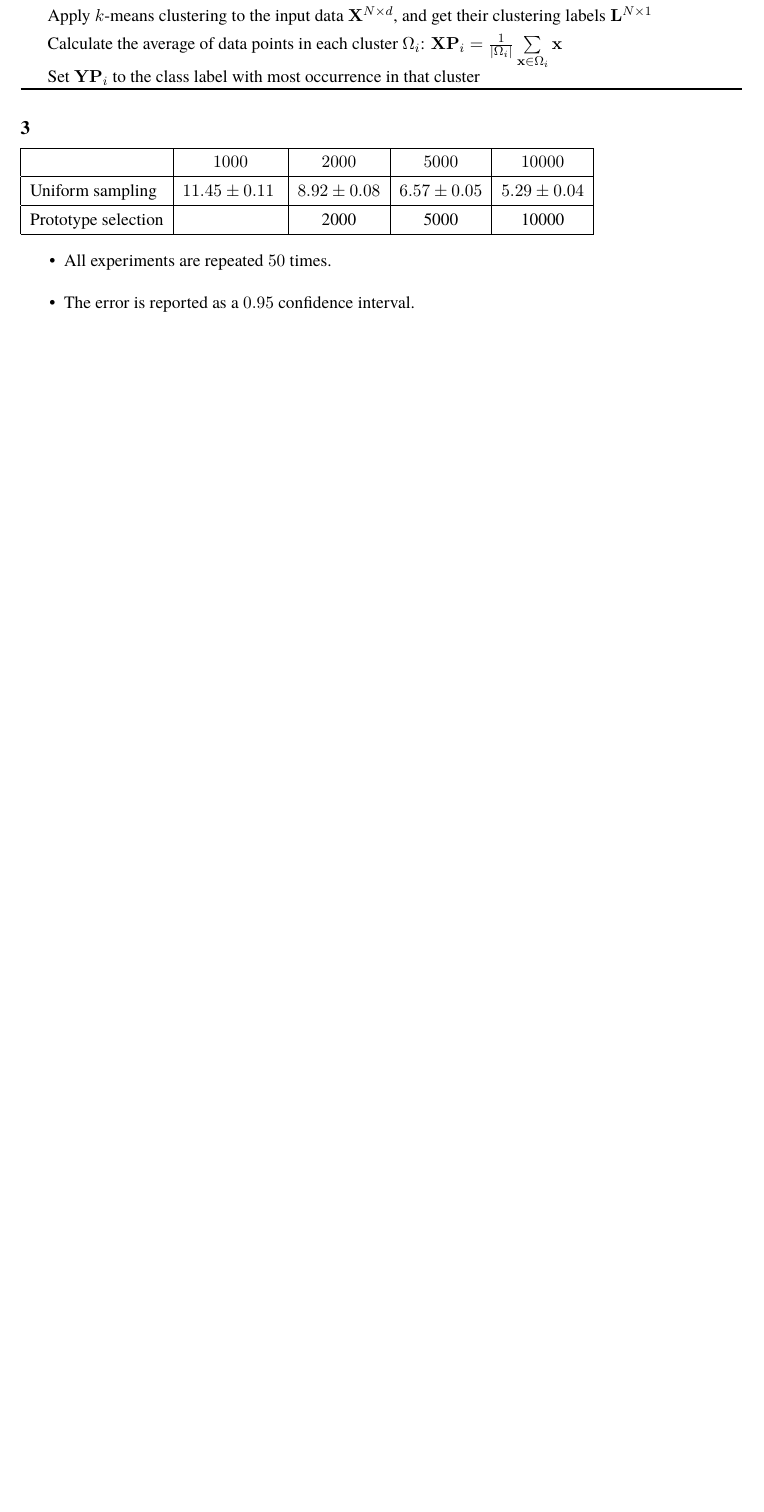
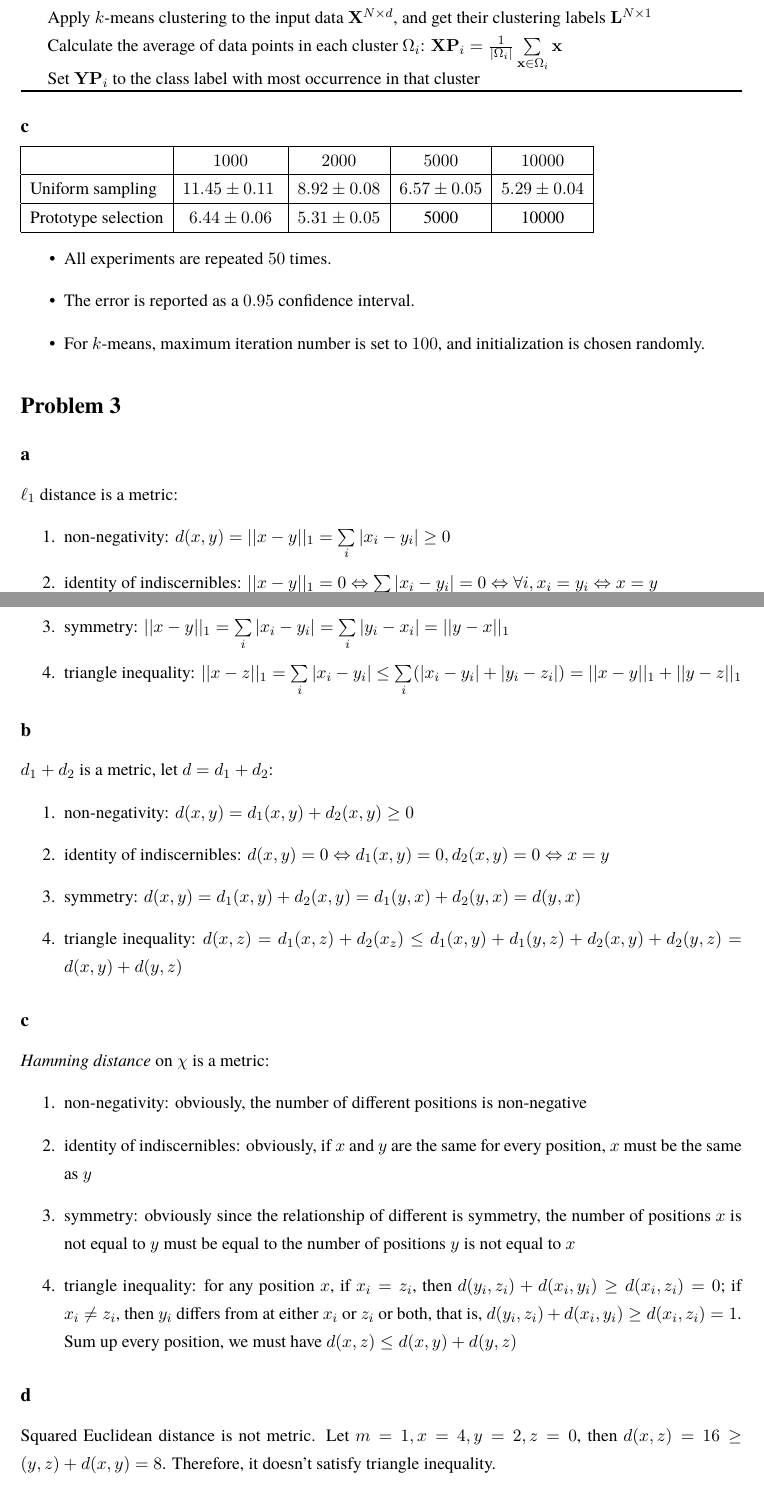
Before and after one commit to dtbinh/CSE250B, a LaTeX document (assign1/assign1.tex): part of the page before the commit and two parts of pages 1 and 2 of 2 after it, the two joined at a grey line, cut so that both start at the same text, the shorter picture padded with empty space. Compiled offline with pdfLaTeX.

Commit message:
add: assign

```diff
--- a/assign1/assign1.tex
+++ b/assign1/assign1.tex
@@ -100,16 +100,57 @@ centroid as our prototype and associate the prototype with the class that has hi
 \end{algorithm}
 }
 
-\subsection*{3}
+\subsection*{c}
 \begin{tabular}{|l|c|c|c|c|c|}
 	\hline
 		&  $1000$ & $2000$ & $5000$ & $10000$  \\ \hline
 	Uniform sampling &  $11.45 \pm 0.11$ \ & $8.92 \pm 0.08 $ & $6.57 \pm 0.05 $ & $5.29 \pm 0.04$  \\ \hline
-	Prototype selection &   & 2000 & 5000 & 10000  \\ \hline
+	Prototype selection & $6.44 \pm 0.06$  & $5.31\pm 0.05$ & 5000 & 10000  \\ \hline
 \end{tabular}
 
 \begin{itemize}
 	\item All experiments are repeated $50$ times.
 	\item The error is reported as a $0.95$ confidence interval.
+	\item For $k$-means, maximum iteration number is set to $100$, and initialization is chosen randomly.
 \end{itemize}
 
+\section*{Problem 3}
+\subsection*{a}
+$\ell_1$ distance is a metric:
+\begin{enumerate}
+	\item non-negativity: $d(x,y) = ||x-y||_1 = \sum\limits_{i} |x_i - y_i| \geq 0$
+	\item identity of indiscernibles: $||x-y||_1 = 0   \Leftrightarrow \sum\limits_{i} |x_i - y_i| = 0 \Leftrightarrow \forall i, x_i = y_i
+	\Leftrightarrow x = y$
+	\item symmetry: $||x-y||_1 = \sum\limits_{i}|x_i - y_i| = \sum\limits_{i}|y_i - x_i| = ||y-x||_1$
+	\item triangle inequality: $||x-z||_1 = \sum\limits_{i}|x_i - y_i| \leq \sum\limits_{i}(|x_i-y_i| + |y_i-z_i|) = ||x - y||_1 + ||y-z||_1 $
+\end{enumerate}
+
+
+\subsection*{b}
+$d_1 + d_2$ is a metric, let $d = d_1 + d_2$:
+\begin{enumerate}
+	\item non-negativity: $d(x,y) = d_1(x,y) + d_2(x,y) \geq 0$
+	\item identity of indiscernibles: $d(x,y) = 0 \Leftrightarrow d_1(x,y) = 0, d_2(x,y) = 0 \Leftrightarrow x = y$
+	\item symmetry: $d(x,y) = d_1(x,y) + d_2(x,y) = d_1(y,x) + d_2(y,x) = d(y,x)$
+	\item triangle inequality: $d(x,z) = d_1(x,z) + d_2(x_z) \leq d_1(x,y) + d_1(y,z) + d_2(x,y) + d_2(y,z) = d(x,y) + d(y,z) $
+\end{enumerate}
+
+
+\subsection*{c}
+\textit{Hamming distance} on $\mathbf{\chi}$ is  a metric:
+\begin{enumerate}
+	\item non-negativity: obviously, the number of different positions is non-negative
+	\item identity of indiscernibles: obviously, if $x$ and $y$ are the same for every position, $x$ must be the same as $y$
+	\item symmetry: obviously since the relationship of different is symmetry, the number of positions $x$ is not equal to $y$ must be equal to
+	the number of positions $y$ is not equal to $x$
+	\item triangle inequality: for any position $x$, if $x_i = z_i$, then $d(y_i,z_i) + d(x_i, y_i) \geq d(x_i, z_i) = 0$; if $x_i \neq z_i$, then
+	$y_i$ differs from at either $x_i$ or $z_i$ or both, that is, $d(y_i,z_i) + d(x_i, y_i) \geq d(x_i, z_i) = 1$. Sum up every position, we must have
+	$d(x,z) \leq d(x,y) + d(y,z)$
+\end{enumerate}
+
+\subsection*{d}
+Squared Euclidean distance is not metric. Let $m = 1, x= 4, y= 2, z= 0$, then $d(x,z) = 16 \geq (y,z) + d(x,y) = 8$. Therefore, it doesn't satisfy
+triangle inequality.
+
+
+\subsection*{e}
```
Also changed, not shown: assign1/code/kmeans.py (+44 -27 lines), assign1/assign1.tex (10 more changed lines).
